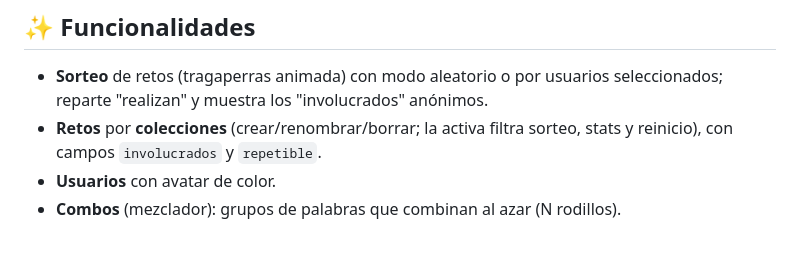
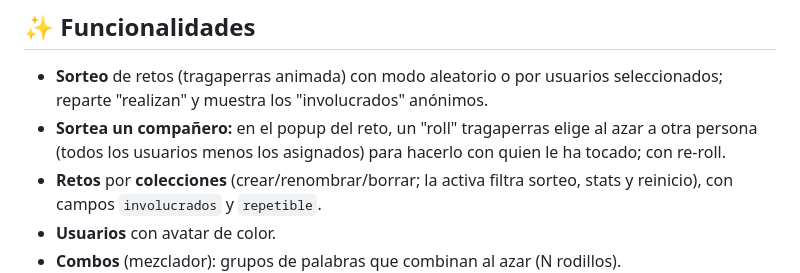
Before and after one commit to ikerlorente11/retobox, a Markdown page: mobile/README.md, the part around the change. GitHub-like rendering; blank space fills up the shorter version.

```diff
--- a/mobile/README.md
+++ b/mobile/README.md
@@ -8,6 +8,8 @@ través del paquete [`@retobox/shared`](../shared) (fuente de verdad: [`CONTRACT
 
 - **Sorteo** de retos (tragaperras animada) con modo aleatorio o por usuarios
   seleccionados; reparte "realizan" y muestra los "involucrados" anónimos.
+- **Sortea un compañero:** en el popup del reto, un "roll" tragaperras elige al azar a otra
+  persona (todos los usuarios menos los asignados) para hacerlo con quien le ha tocado; con re-roll.
 - **Retos** por **colecciones** (crear/renombrar/borrar; la activa filtra sorteo,
   stats y reinicio), con campos `involucrados` y `repetible`.
 - **Usuarios** con avatar de color.
```
Also changed, not shown: README.md (+3 -0 lines).
